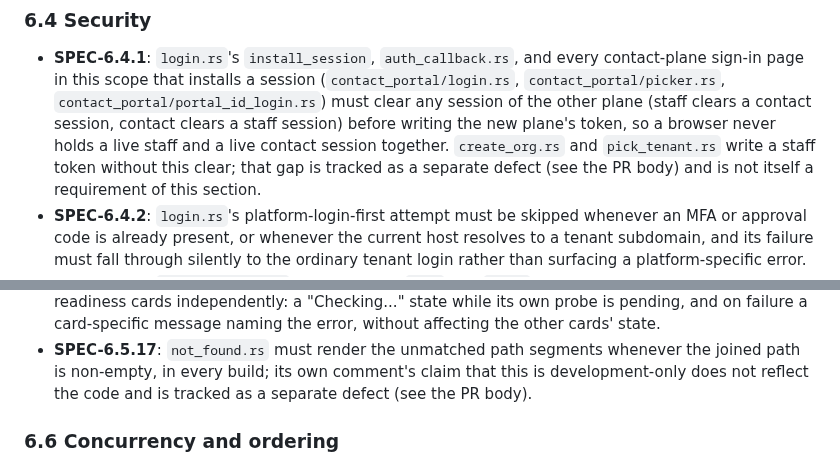
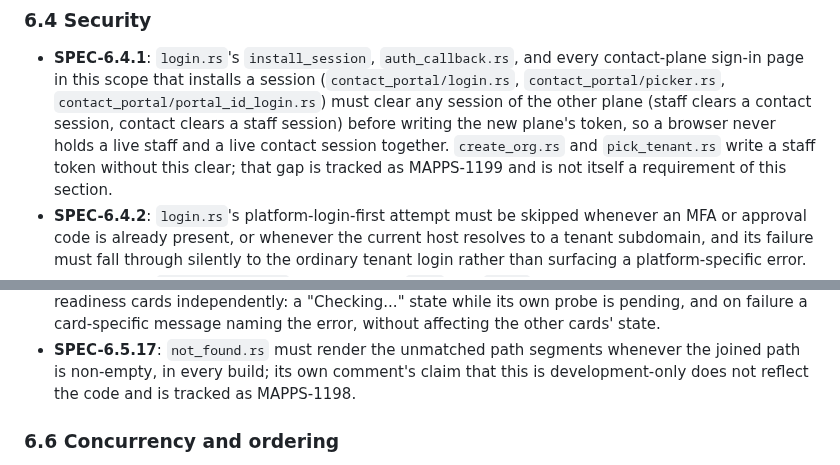
Before and after one commit to psa-systems/mokosh-apps, a Markdown page: docs/specification.md, 2 parts joined by grey strips. GitHub-like rendering.

Commit message:
Cite real issue keys in spec gap notes
## Summary

`docs/specification.md` named two known code-versus-intent gaps as "tracked as a separate defect (see the PR body)", but both gaps were already filed as their own issues by the same commit that wrote the spec text; the spec text never named either key, leaving a reader with no path from the requirement to the open defect.

## Changes

`docs/specification.md:605` now names MAPPS-1199 in place of "(see the PR body)" for the SPEC-6.4.1 cross-plane session clear gap in `create_org.rs`/`pick_tenant.rs`.

`docs/specification.md:793` now names MAPPS-1198 in place of "(see the PR body)" for the SPEC-6.5.17 `not_found.rs` debug path segment gap.

## Verification

`grep -rn "see the PR body" docs/specification.md` returns no matches.

`just check-doc-links` passes.

Co-Authored-By: Claude Sonnet 5 <noreply@anthropic.com>

Closes
#MAPPS-1200

```diff
--- a/docs/specification.md
+++ b/docs/specification.md
@@ -602,7 +602,7 @@ storage keys listed under Security and Retention and cleanup below.
   session) before writing the new plane's token, so a browser never
   holds a live staff and a live contact session together. `create_org.rs`
   and `pick_tenant.rs` write a staff token without this clear; that gap
-  is tracked as a separate defect (see the PR body) and is not itself a
+  is tracked as MAPPS-1199 and is not itself a
   requirement of this section.
 - **SPEC-6.4.2**: `login.rs`'s platform-login-first attempt must be
   skipped whenever an MFA or approval code is already present, or
@@ -790,7 +790,7 @@ storage keys listed under Security and Retention and cleanup below.
 - **SPEC-6.5.17**: `not_found.rs` must render the unmatched path
   segments whenever the joined path is non-empty, in every build; its
   own comment's claim that this is development-only does not reflect
-  the code and is tracked as a separate defect (see the PR body).
+  the code and is tracked as MAPPS-1198.
 
 ### 6.6 Concurrency and ordering
 
```
